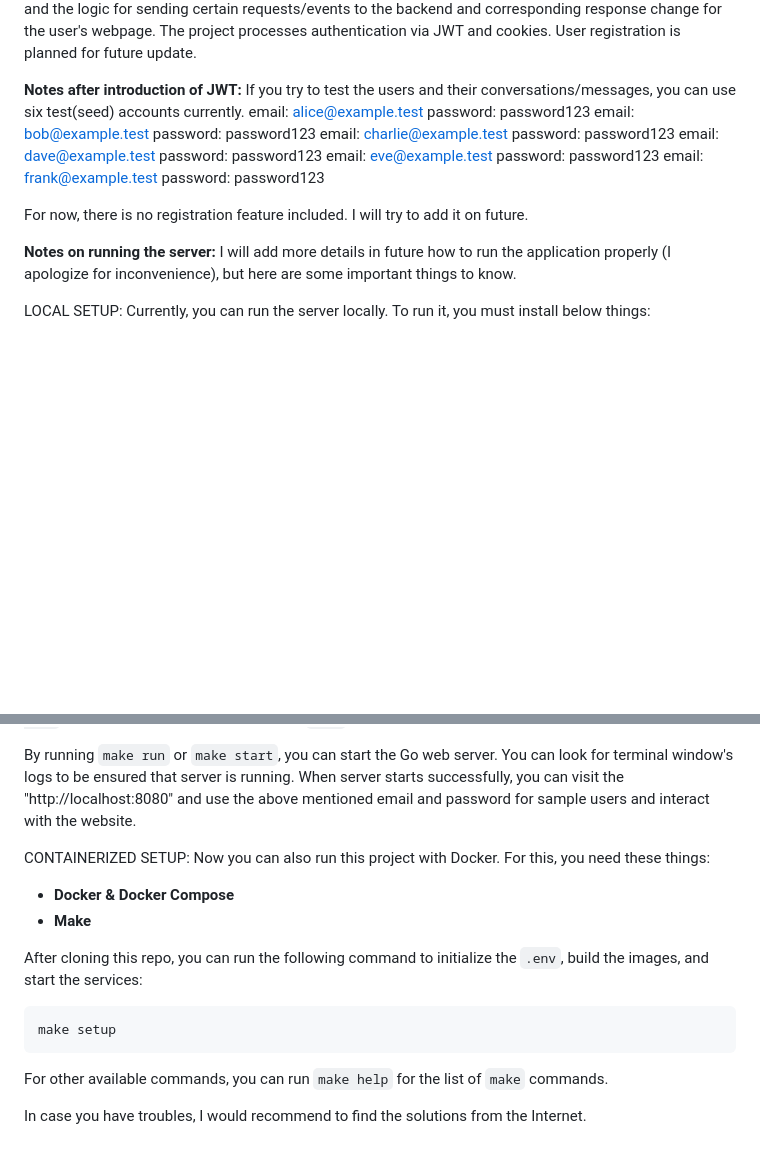
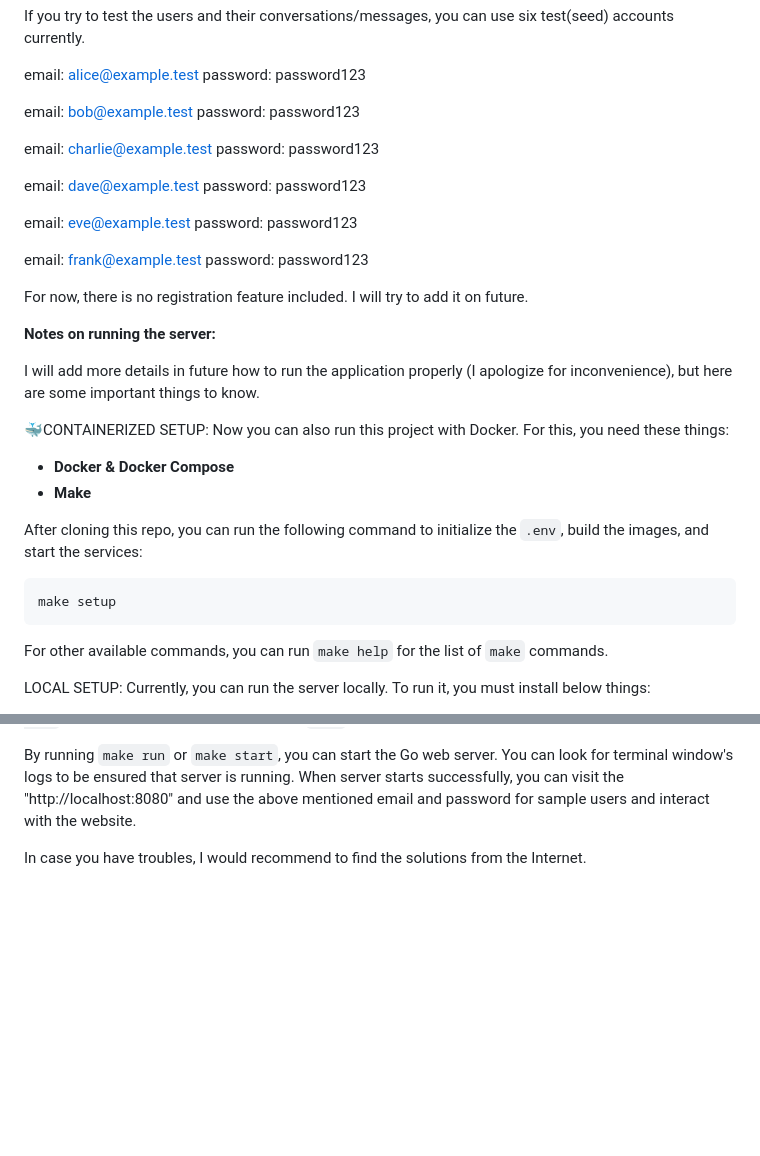
Before and after one commit to Y3rnur/go-realtime-chat, a Markdown page: README.md, 2 parts joined by grey strips. Drawn GitHub-style; blank space fills up the shorter version.

````diff
--- a/README.md
+++ b/README.md
@@ -16,13 +36,30 @@ email: alice@example.test   password: password123
 email: bob@example.test     password: password123
+
 email: charlie@example.test password: password123
+
 email: dave@example.test    password: password123
+
 email: eve@example.test     password: password123
+
 email: frank@example.test   password: password123
 
 For now, there is no registration feature included. I will try to add it on future.
 
 **Notes on running the server:**
+
 I will add more details in future how to run the application properly (I apologize for inconvenience), but here are some important things to know.
+
+🐳CONTAINERIZED SETUP:
+Now you can also run this project with Docker. For this, you need these things:
+- **Docker & Docker Compose**
+- **Make**
+
+After cloning this repo, you can run the following command to initialize the `.env`, build the images, and start the services:
+```bash
+make setup
+```
+
+For other available commands, you can run `make help` for the list of `make` commands.
 
 LOCAL SETUP:
 Currently, you can run the server locally. To run it, you must install below things:
@@ -39,16 +76,4 @@ Now after we have ensured that above things are configured, there is the Makefil
 By running `make run` or `make start`, you can start the Go web server. You can look for terminal window's logs to be ensured that server is running.
 When server starts successfully, you can visit the "http://localhost:8080" and use the above mentioned email and password for sample users and interact with the website.
 
-CONTAINERIZED SETUP:
-Now you can also run this project with Docker. For this, you need these things:
-- **Docker & Docker Compose**
-- **Make**
-
-After cloning this repo, you can run the following command to initialize the `.env`, build the images, and start the services:
-```bash
-make setup
-```
-
-For other available commands, you can run `make help` for the list of `make` commands.
-
 In case you have troubles, I would recommend to find the solutions from the Internet.
````
Also changed, not shown: other parts of README.md (+22 -2 lines), assets/conversation_control_demo.gif (added), assets/message_control_demo.gif (added), assets/real_time_demo.gif (added), 4 other files.
